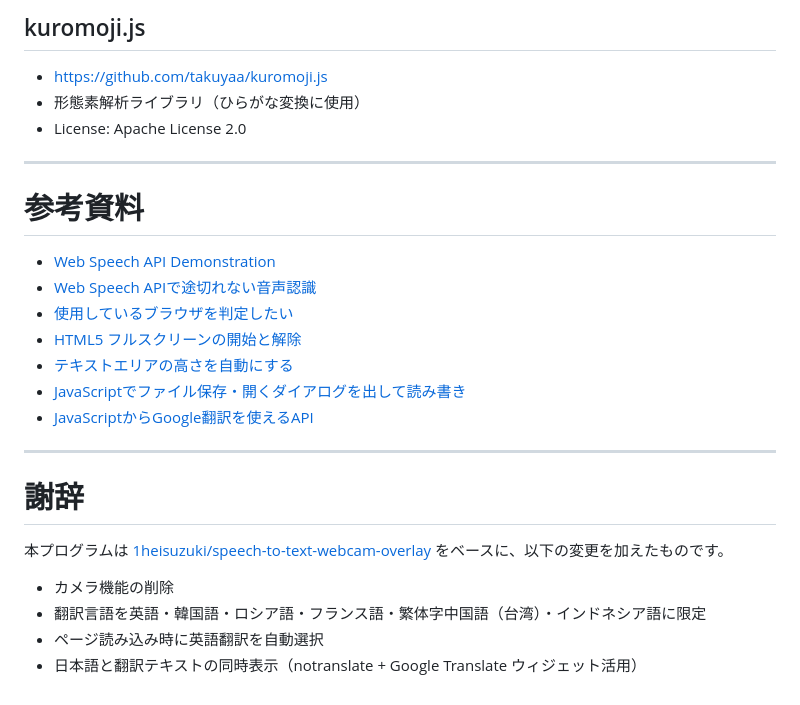
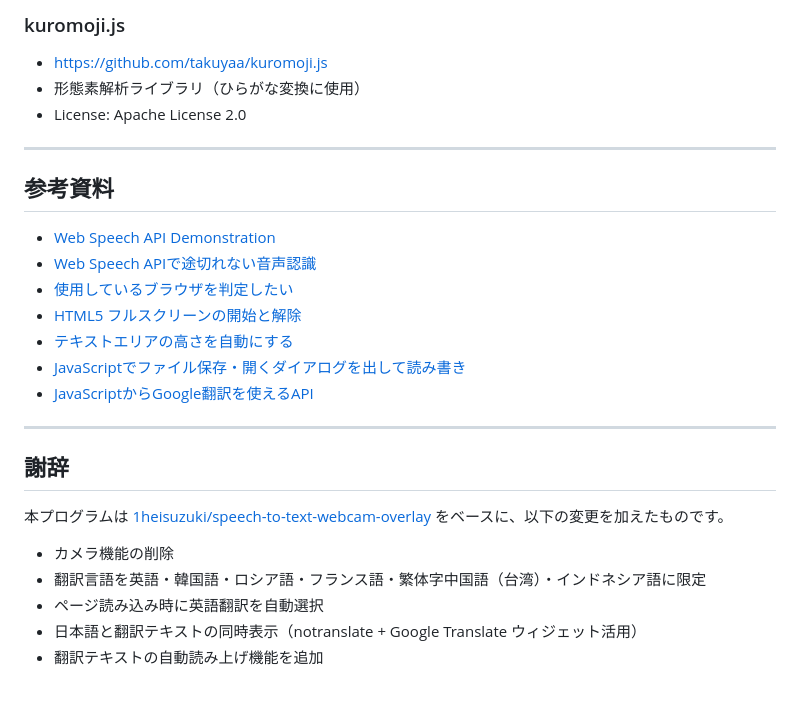
Before and after one commit to KAWAchan-jp/speech-to-text, a Markdown page: README.md, the part around one of its changes. Rendered like a GitHub page.

```diff
--- a/README.md
+++ b/README.md
@@ -105,12 +153,14 @@ https://kawachan-jp.github.io/speech-to-text/
 
-## kuromoji.js
+### kuromoji.js
+
 - https://github.com/takuyaa/kuromoji.js
 - 形態素解析ライブラリ（ひらがな変換に使用）
 - License: Apache License 2.0
 
 ---
 
-# 参考資料
+## 参考資料
+
 - [Web Speech API Demonstration](https://www.google.com/intl/ja/chrome/demos/speech.html)
 - [Web Speech APIで途切れない音声認識](https://jellyware.jp/kurage/iot/webspeechapi.html)
 - [使用しているブラウザを判定したい](https://qiita.com/sakuraya/items/33f93e19438d0694a91d)
@@ -121,7 +171,7 @@ https://kawachan-jp.github.io/speech-to-text/
 
 ---
 
-# 謝辞
+## 謝辞
 
 本プログラムは [1heisuzuki/speech-to-text-webcam-overlay](https://github.com/1heisuzuki/speech-to-text-webcam-overlay) をベースに、以下の変更を加えたものです。
 
@@ -129,3 +179,4 @@ https://kawachan-jp.github.io/speech-to-text/
 - 翻訳言語を英語・韓国語・ロシア語・フランス語・繁体字中国語（台湾）・インドネシア語に限定
 - ページ読み込み時に英語翻訳を自動選択
 - 日本語と翻訳テキストの同時表示（notranslate + Google Translate ウィジェット活用）
+- 翻訳テキストの自動読み上げ機能を追加
```
Also changed, not shown: other parts of README.md (+66 -18 lines).
